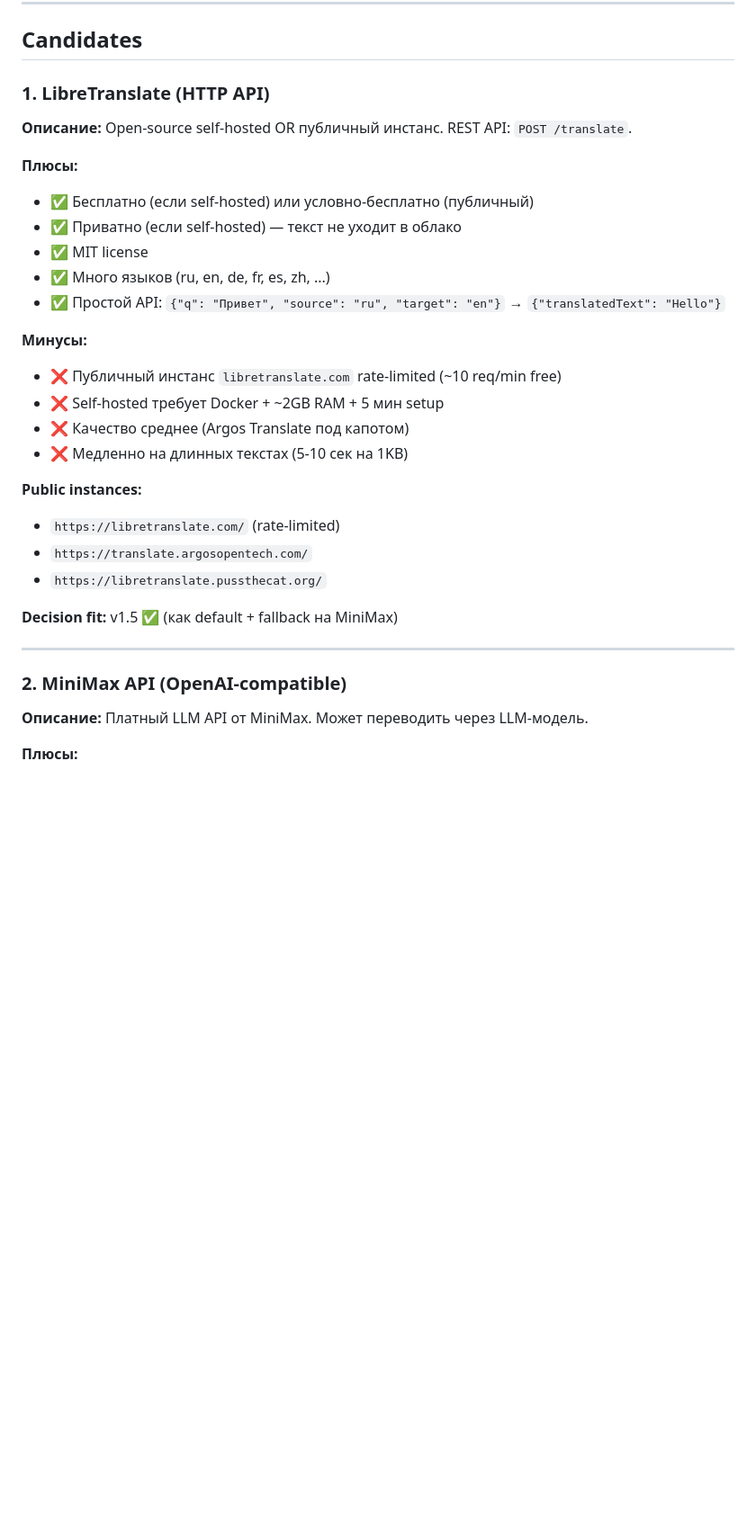
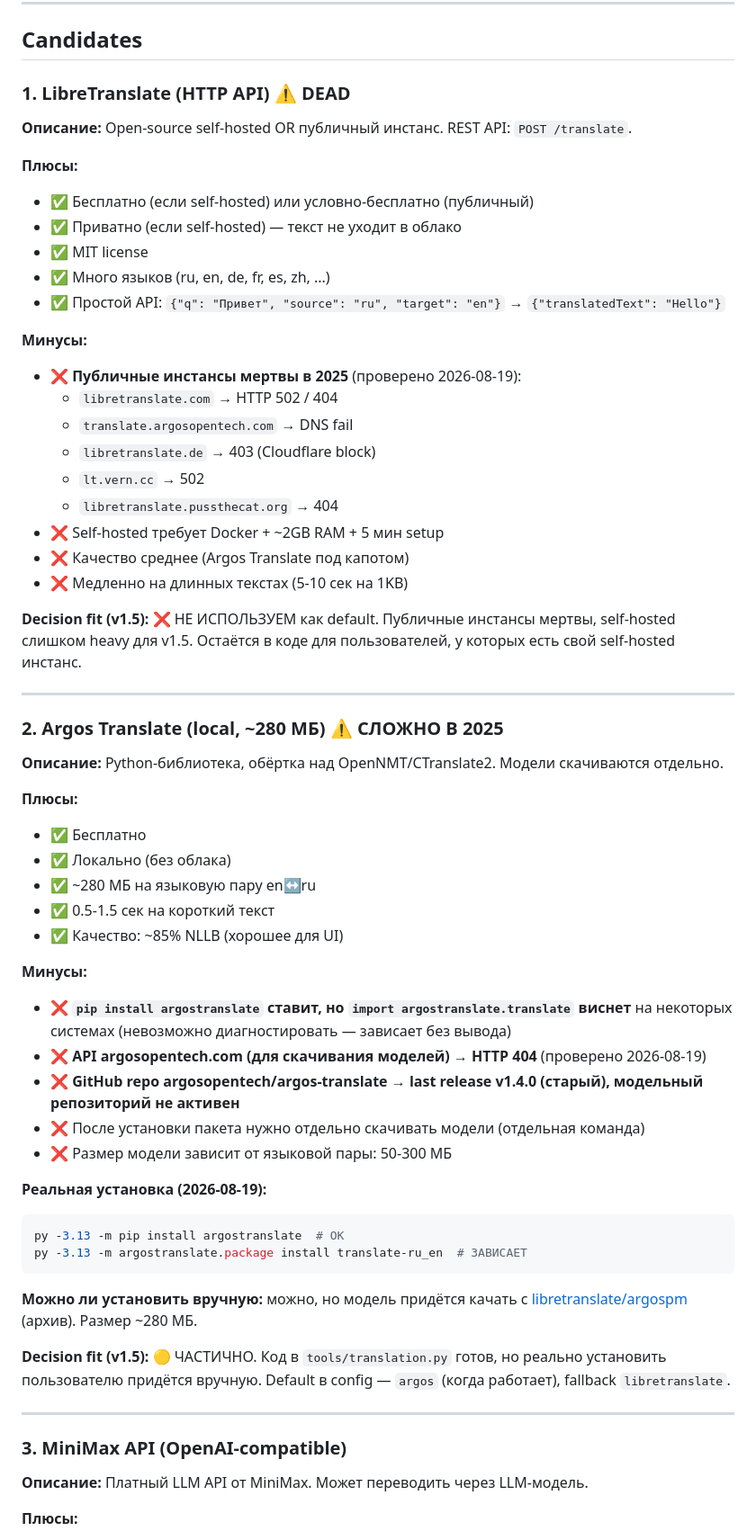
Before and after one commit to crosspostly/autrau, a Markdown page: .planning/research/translation-providers.md, the part around one of its changes. Shown at 90% size. Drawn GitHub-style; blank space fills up the shorter version.

````diff
--- a/.planning/research/translation-providers.md
+++ b/.planning/research/translation-providers.md
@@ -9,7 +9,7 @@
 
 ## Candidates
 
-### 1. LibreTranslate (HTTP API)
+### 1. LibreTranslate (HTTP API) ⚠️ DEAD
 
 **Описание:** Open-source self-hosted OR публичный инстанс. REST API: `POST /translate`.
 
@@ -21,21 +21,51 @@
 - ✅ Простой API: `{"q": "Привет", "source": "ru", "target": "en"}` → `{"translatedText": "Hello"}`
 
 **Минусы:**
-- ❌ Публичный инстанс `libretranslate.com` rate-limited (~10 req/min free)
+- ❌ **Публичные инстансы мертвы в 2025** (проверено 2026-08-19):
+  - `libretranslate.com` → HTTP 502 / 404
+  - `translate.argosopentech.com` → DNS fail
+  - `libretranslate.de` → 403 (Cloudflare block)
+  - `lt.vern.cc` → 502
+  - `libretranslate.pussthecat.org` → 404
 - ❌ Self-hosted требует Docker + ~2GB RAM + 5 мин setup
 - ❌ Качество среднее (Argos Translate под капотом)
 - ❌ Медленно на длинных текстах (5-10 сек на 1KB)
 
-**Public instances:**
-- `https://libretranslate.com/` (rate-limited)
-- `https://translate.argosopentech.com/`
-- `https://libretranslate.pussthecat.org/`
-
-**Decision fit:** v1.5 ✅ (как default + fallback на MiniMax)
+**Decision fit (v1.5):** ❌ НЕ ИСПОЛЬЗУЕМ как default. Публичные инстансы мертвы, self-hosted слишком heavy для v1.5. Остаётся в коде для пользователей, у которых есть свой self-hosted инстанс.
 
 ---
 
-### 2. MiniMax API (OpenAI-compatible)
+### 2. Argos Translate (local, ~280 МБ) ⚠️ СЛОЖНО В 2025
+
+**Описание:** Python-библиотека, обёртка над OpenNMT/CTranslate2. Модели скачиваются отдельно.
+
+**Плюсы:**
+- ✅ Бесплатно
+- ✅ Локально (без облака)
+- ✅ ~280 МБ на языковую пару en↔ru
+- ✅ 0.5-1.5 сек на короткий текст
+- ✅ Качество: ~85% NLLB (хорошее для UI)
+
+**Минусы:**
+- ❌ **`pip install argostranslate` ставит, но `import argostranslate.translate` виснет** на некоторых системах (невозможно диагностировать — зависает без вывода)
+- ❌ **API argosopentech.com (для скачивания моделей) → HTTP 404** (проверено 2026-08-19)
+- ❌ **GitHub repo argosopentech/argos-translate → last release v1.4.0 (старый), модельный репозиторий не активен**
+- ❌ После установки пакета нужно отдельно скачивать модели (отдельная команда)
+- ❌ Размер модели зависит от языковой пары: 50-300 МБ
+
+**Реальная установка (2026-08-19):**
+```bash
+py -3.13 -m pip install argostranslate  # OK
+py -3.13 -m argostranslate.package install translate-ru_en  # ЗАВИСАЕТ
+```
+
+**Можно ли установить вручную:** можно, но модель придётся качать с [libretranslate/argospm](https://github.com/argosopentech/argospm-index) (архив). Размер ~280 МБ.
+
+**Decision fit (v1.5):** 🟡 ЧАСТИЧНО. Код в `tools/translation.py` готов, но реально установить пользователю придётся вручную. Default в config — `argos` (когда работает), fallback `libretranslate`.
+
+---
+
+### 3. MiniMax API (OpenAI-compatible)
 
 **Описание:** Платный LLM API от MiniMax. Может переводить через LLM-модель.
 
````
Also changed, not shown: other parts of .planning/research/translation-providers.md (+39 -32 lines).
